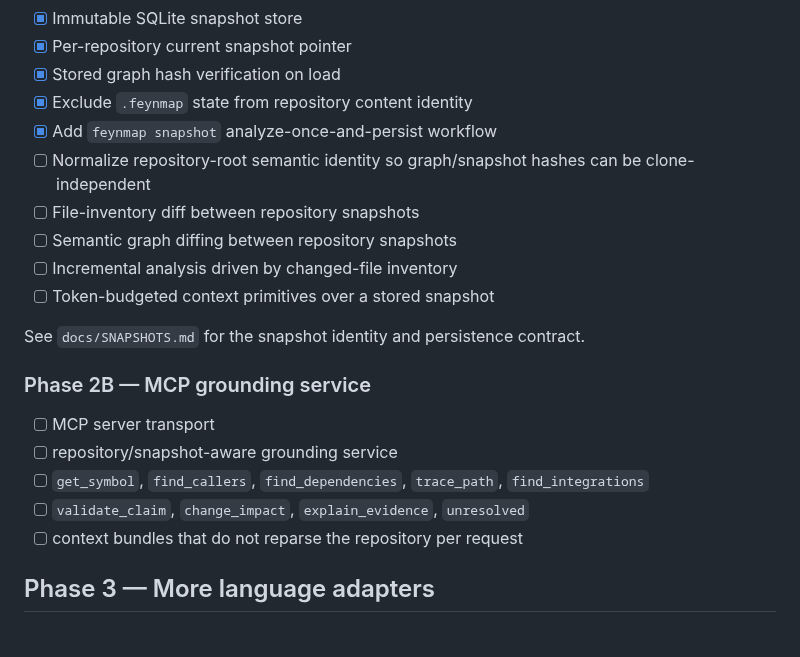
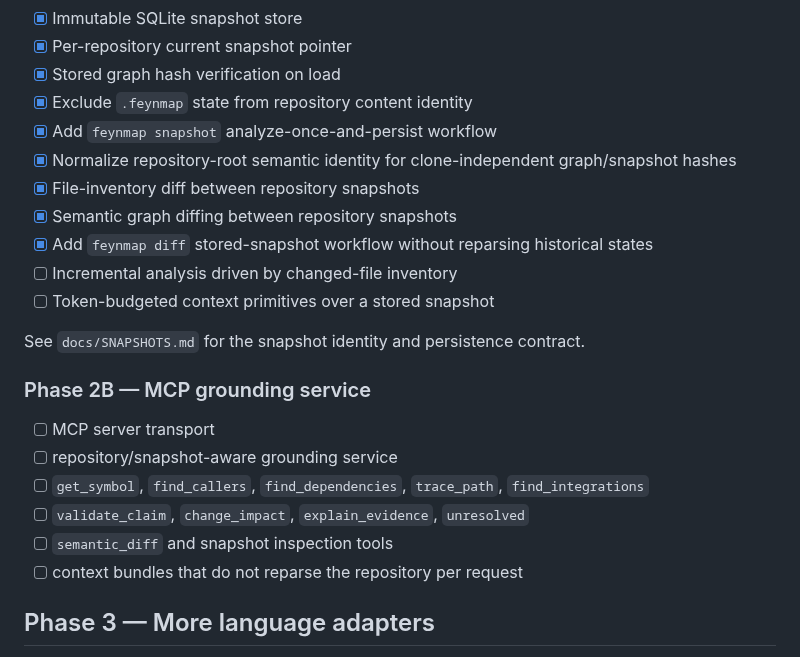
Before and after one commit to Roderick47/FeynMap, a Markdown page: ROADMAP.md, the part around one of its changes. GitHub-like rendering.

```diff
--- a/ROADMAP.md
+++ b/ROADMAP.md
@@ -122,9 +122,10 @@ Phase 2 starts with persistent repository identity so coding agents do not force
 - [x] Stored graph hash verification on load
 - [x] Exclude `.feynmap` state from repository content identity
 - [x] Add `feynmap snapshot` analyze-once-and-persist workflow
-- [ ] Normalize repository-root semantic identity so graph/snapshot hashes can be clone-independent
-- [ ] File-inventory diff between repository snapshots
-- [ ] Semantic graph diffing between repository snapshots
+- [x] Normalize repository-root semantic identity for clone-independent graph/snapshot hashes
+- [x] File-inventory diff between repository snapshots
+- [x] Semantic graph diffing between repository snapshots
+- [x] Add `feynmap diff` stored-snapshot workflow without reparsing historical states
 - [ ] Incremental analysis driven by changed-file inventory
 - [ ] Token-budgeted context primitives over a stored snapshot
 
@@ -136,6 +137,7 @@ See `docs/SNAPSHOTS.md` for the snapshot identity and persistence contract.
 - [ ] repository/snapshot-aware grounding service
 - [ ] `get_symbol`, `find_callers`, `find_dependencies`, `trace_path`, `find_integrations`
 - [ ] `validate_claim`, `change_impact`, `explain_evidence`, `unresolved`
+- [ ] `semantic_diff` and snapshot inspection tools
 - [ ] context bundles that do not reparse the repository per request
 
 ## Phase 3 — More language adapters
```
Also changed, not shown: other parts of ROADMAP.md (+19 -0 lines).
